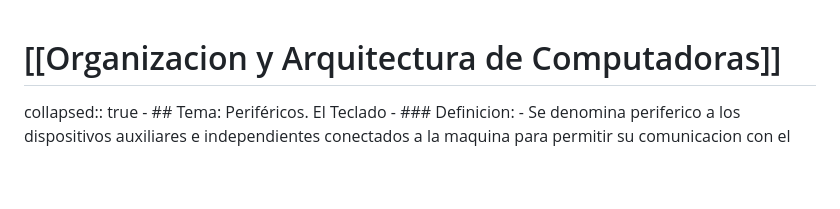
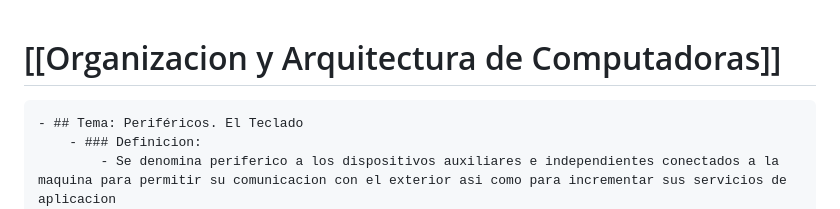
Before and after one commit to aldocaniza/ucsa, a Markdown page: journals/2024_10_28.md, the part around the change. Drawn GitHub-style; blank space fills up the shorter version.

Commit message:
Clase 2024.10.29 Expandido

```diff
--- a/journals/2024_10_28.md
+++ b/journals/2024_10_28.md
@@ -1,5 +1,4 @@
 # [[Organizacion y Arquitectura de Computadoras]]
-collapsed:: true
 	- ## Tema: Periféricos. El Teclado
 		- ### Definicion:
 			- Se denomina periferico a los dispositivos auxiliares e independientes conectados a la maquina para permitir su comunicacion con el exterior asi como para incrementar sus servicios de aplicacion
```
